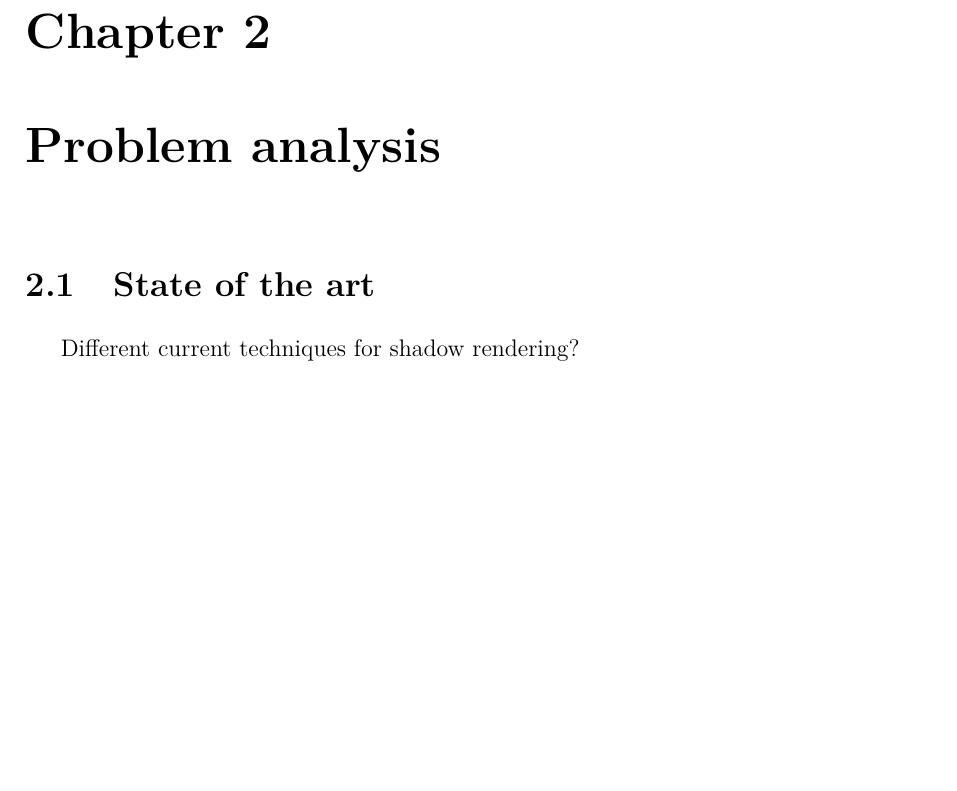
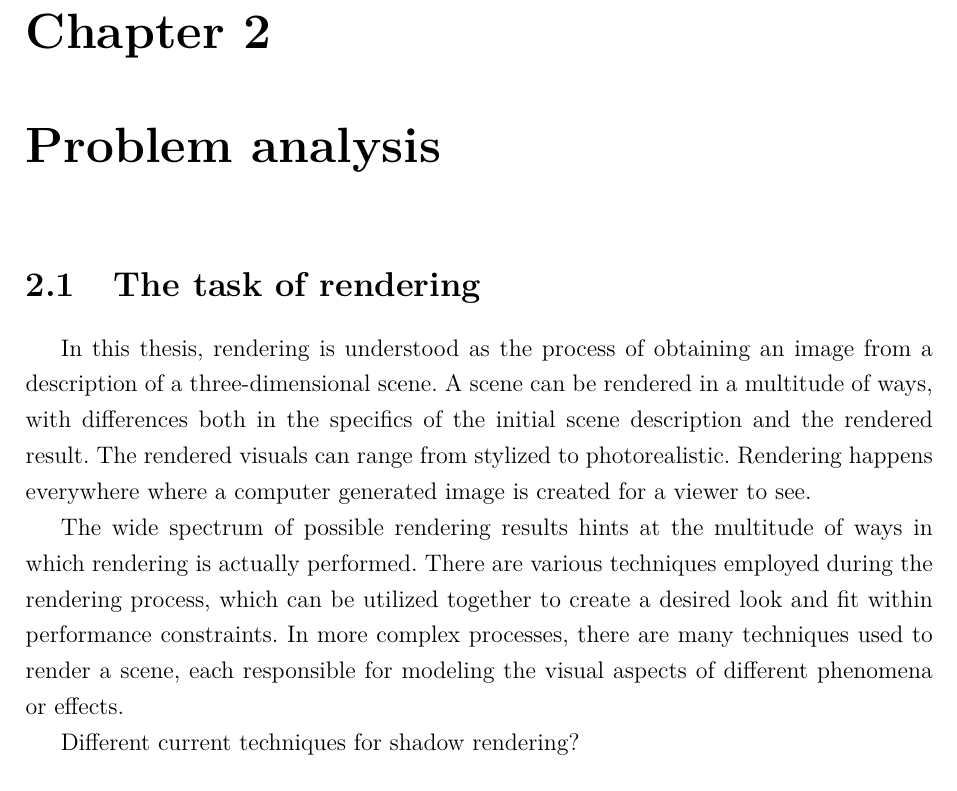
Before and after one commit to rradarr/shadow-rendering, a LaTeX thesis (Master Thesis/main.tex, which reads Master Thesis/chapters/2_analysis.tex): part of page 9 of 31, cut so that both start at the same text, the shorter picture padded with empty space. Compiled offline with pdfLaTeX; a LaTeX package or settings file that is missing is left out.

Commit message:
[TH] Add beginning of 2.1

```diff
--- a/Master Thesis/chapters/2_analysis.tex
+++ b/Master Thesis/chapters/2_analysis.tex
@@ -1,6 +1,12 @@
 \chapter{Problem analysis} % The title of this chapter is similar to the title of the thesis.!
 
-\section{State of the art}
+\section{The task of rendering}
+% the old boring intro
+
+In this thesis, rendering is understood as the process of obtaining an image from a description of a three-dimensional scene. A scene can be rendered in a multitude of ways, with differences both in the specifics of the initial scene description and the rendered result. The rendered visuals can range from stylized to photorealistic. Rendering happens everywhere where a computer generated image is created for a viewer to see.
+
+The wide spectrum of possible rendering results hints at the multitude of ways in which rendering is actually performed. There are various techniques employed during the rendering process, which can be utilized together to create a desired look and fit within performance constraints. In more complex processes, there are many techniques used to render a scene, each responsible for modeling the visual aspects of different phenomena or effects.
+
 
 Different current techniques for shadow rendering?
 
```
Also changed, not shown: Master Thesis/main.pdf.
